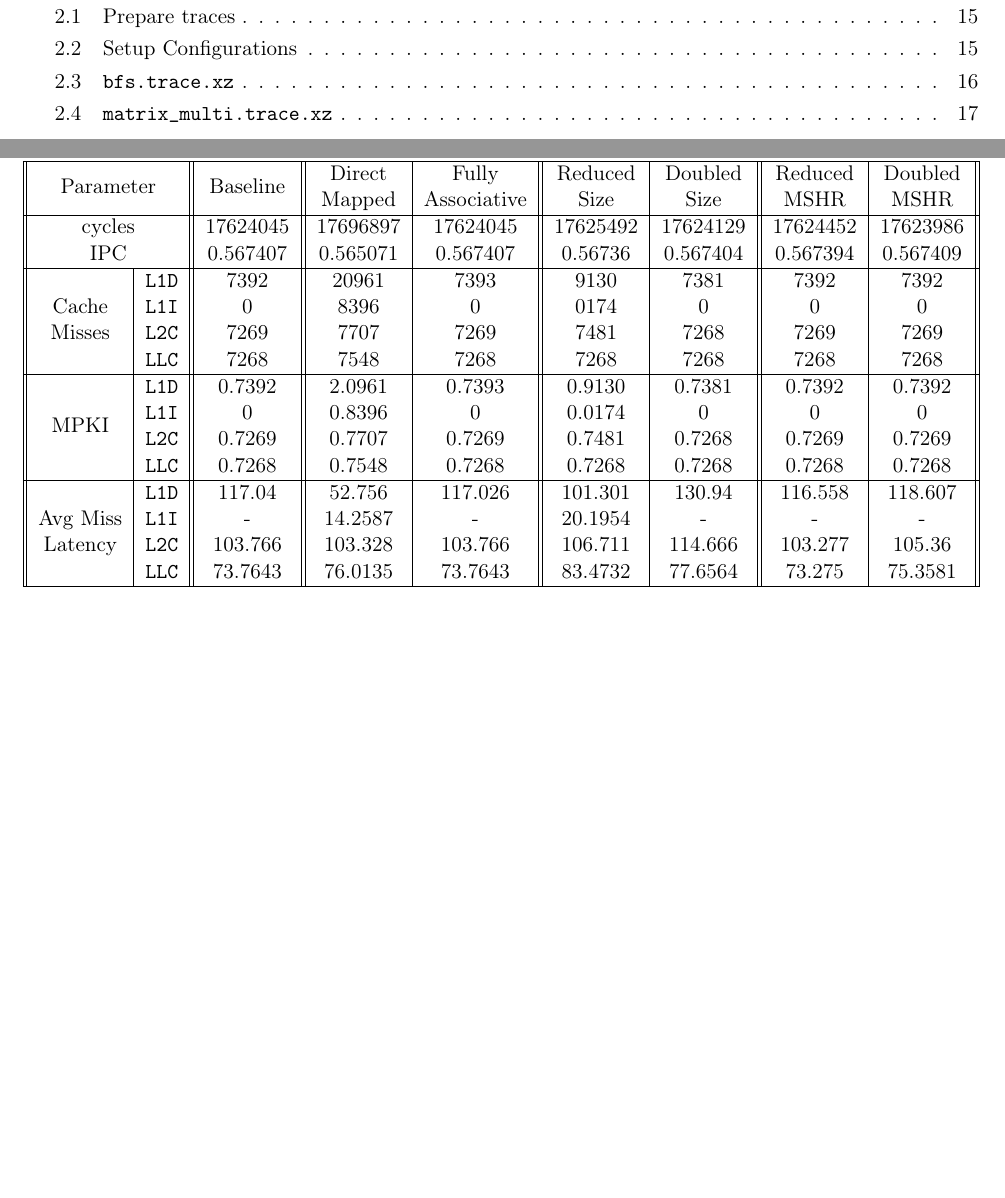
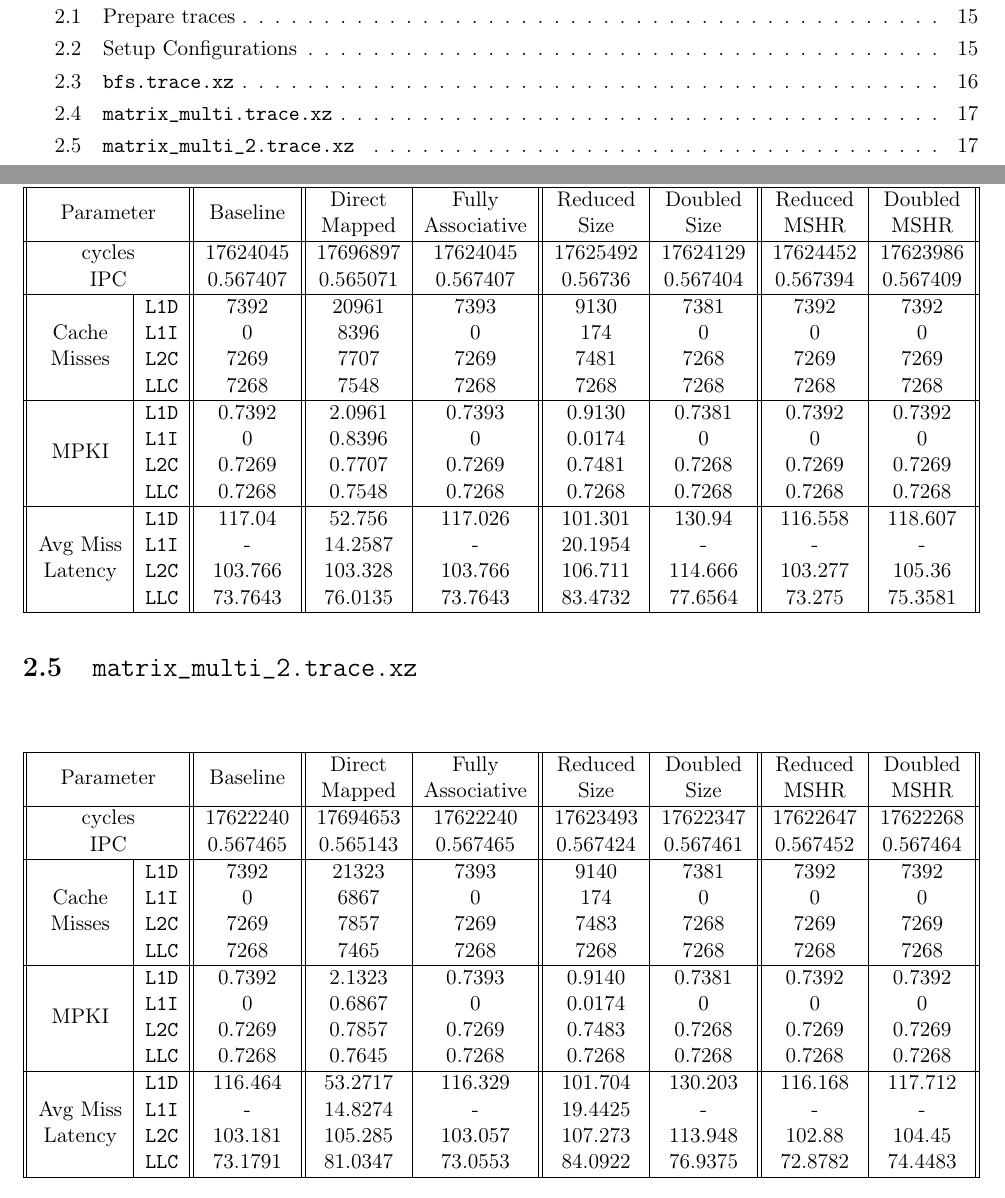
Before and after one commit to DEVANSH-DVJ/CS341-Lab-4, a LaTeX book (report/report.tex): two parts of pages 2 and 19 of 19, joined at a grey line, cut so that both start at the same text, the shorter picture padded with empty space. Compiled offline with pdfLaTeX.

Commit message:
Added report for matrix_multi_2 trace

```diff
--- a/report/report.tex
+++ b/report/report.tex
@@ -521,7 +521,7 @@ Also, I have rounded off the latency to nearest integers to avoid issues with Ch
         \multicolumn{2}{||c||}{IPC}                        & 0.567407                  & 0.565071 & 0.567407    & 0.56736  & 0.567404 & 0.567394 & 0.567409 \\
         \hline
                                             & \texttt{L1D} & 7392                      & 20961    & 7393        & 9130     & 7381     & 7392     & 7392     \\
-        Cache                               & \texttt{L1I} & 0                         & 8396     & 0           & 0174     & 0        & 0        & 0        \\
+        Cache                               & \texttt{L1I} & 0                         & 8396     & 0           & 174      & 0        & 0        & 0        \\
         Misses                              & \texttt{L2C} & 7269                      & 7707     & 7269        & 7481     & 7268     & 7269     & 7269     \\
                                             & \texttt{LLC} & 7268                      & 7548     & 7268        & 7268     & 7268     & 7268     & 7268     \\
         \hline
@@ -539,5 +539,34 @@ Also, I have rounded off the latency to nearest integers to avoid issues with Ch
 \end{table}
 
 
+\section{\texttt{matrix\_multi\_2.trace.xz}}
+\begin{table}[H]
+    \begin{tabular}{||c|c||c||c|c||c|c||c|c||}
+        \hline
+        \multicolumn{2}{||c||}{\multirow{2}{*}{Parameter}} & \multirow{2}{*}{Baseline} & Direct   & Fully       & Reduced  & Doubled  & Reduced  & Doubled  \\
+        \multicolumn{2}{||c||}{}                           &                           & Mapped   & Associative & Size     & Size     & MSHR     & MSHR     \\
+        \hline
+        \multicolumn{2}{||c||}{cycles}                     & 17622240                  & 17694653 & 17622240    & 17623493 & 17622347 & 17622647 & 17622268 \\
+        \multicolumn{2}{||c||}{IPC}                        & 0.567465                  & 0.565143 & 0.567465    & 0.567424 & 0.567461 & 0.567452 & 0.567464 \\
+        \hline
+                                            & \texttt{L1D} & 7392                      & 21323    & 7393        & 9140     & 7381     & 7392     & 7392     \\
+        Cache                               & \texttt{L1I} & 0                         & 6867     & 0           & 174      & 0        & 0        & 0        \\
+        Misses                              & \texttt{L2C} & 7269                      & 7857     & 7269        & 7483     & 7268     & 7269     & 7269     \\
+                                            & \texttt{LLC} & 7268                      & 7465     & 7268        & 7268     & 7268     & 7268     & 7268     \\
+        \hline
+                                            & \texttt{L1D} & 0.7392                    & 2.1323   & 0.7393      & 0.9140   & 0.7381   & 0.7392   & 0.7392   \\
+        \multirow{2}{*}{MPKI}               & \texttt{L1I} & 0                         & 0.6867   & 0           & 0.0174   & 0        & 0        & 0        \\
+                                            & \texttt{L2C} & 0.7269                    & 0.7857   & 0.7269      & 0.7483   & 0.7268   & 0.7269   & 0.7269   \\
+                                            & \texttt{LLC} & 0.7268                    & 0.7645   & 0.7268      & 0.7268   & 0.7268   & 0.7268   & 0.7268   \\
+        \hline
+                                            & \texttt{L1D} & 116.464                   & 53.2717  & 116.329     & 101.704  & 130.203  & 116.168  & 117.712  \\
+        Avg Miss                            & \texttt{L1I} & -                         & 14.8274  & -           & 19.4425  & -        & -        & -        \\
+        Latency                             & \texttt{L2C} & 103.181                   & 105.285  & 103.057     & 107.273  & 113.948  & 102.88   & 104.45   \\
+                                            & \texttt{LLC} & 73.1791                   & 81.0347  & 73.0553     & 84.0922  & 76.9375  & 72.8782  & 74.4483  \\
+        \hline
+    \end{tabular}
+\end{table}
+
+
 
 \end{document}
```
Also changed, not shown: report/report.pdf.
